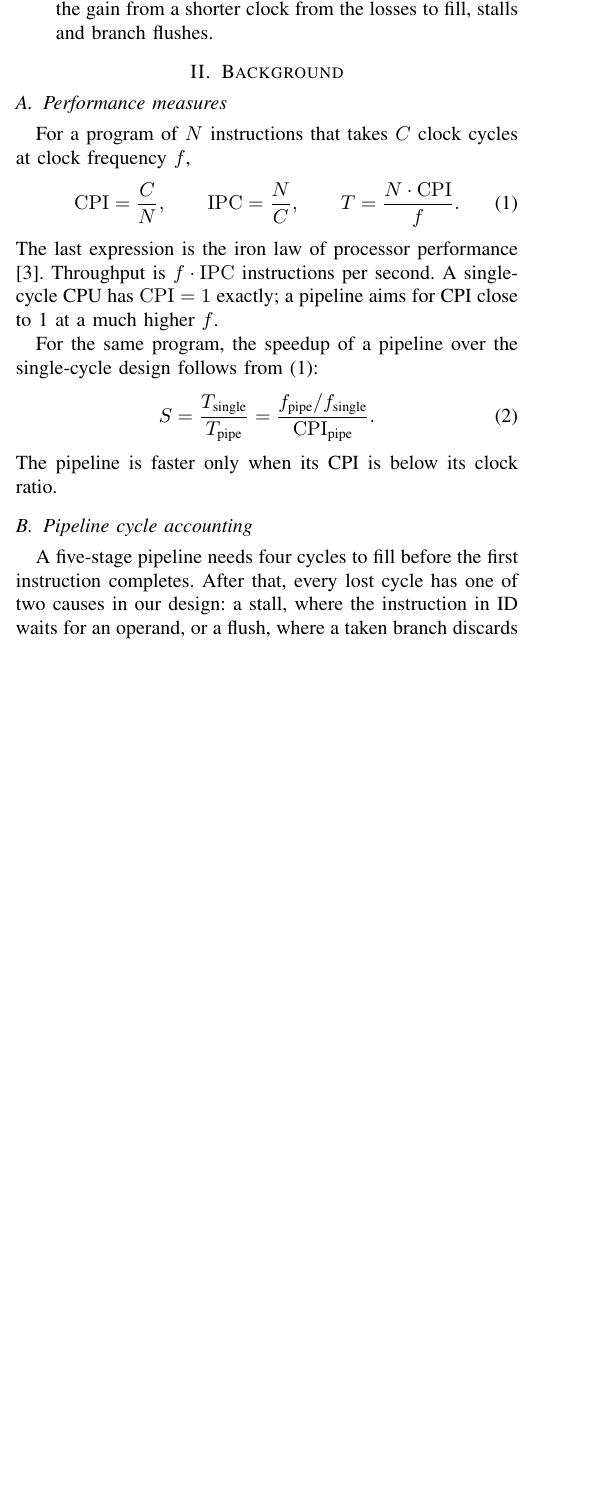
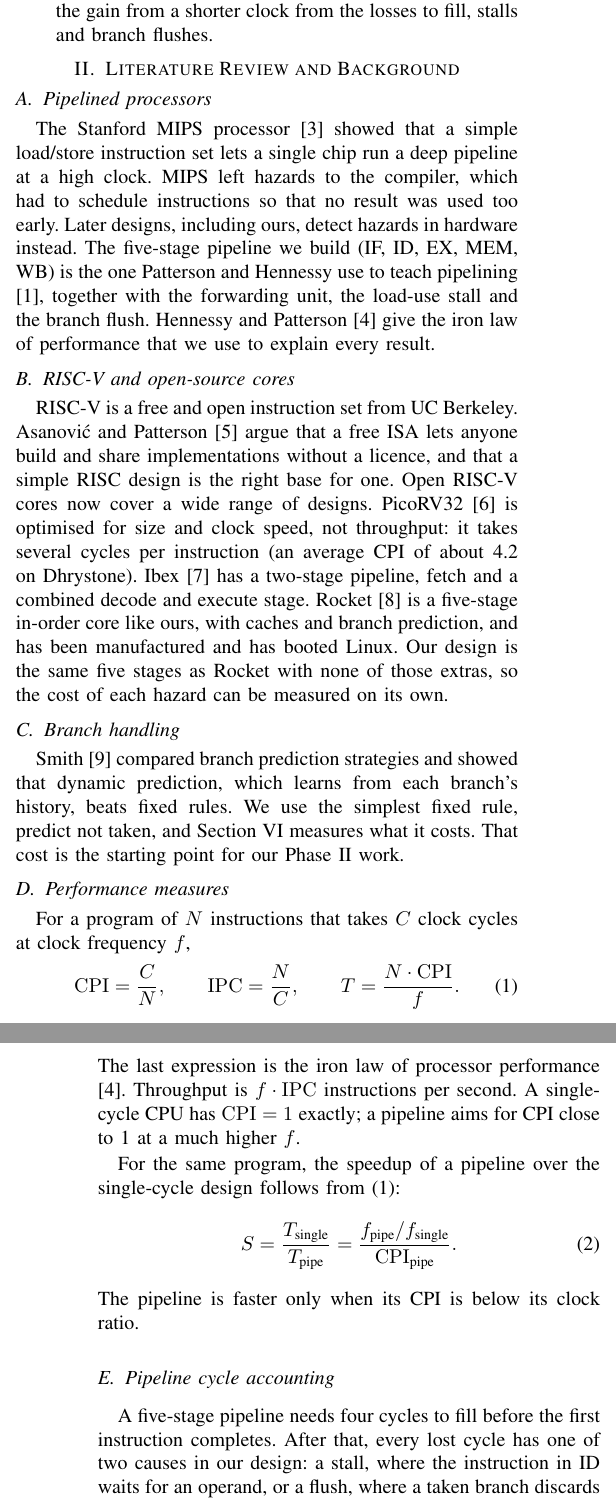
Before and after one commit to Ario2006/risc-5-processor, a LaTeX paper (report/main.tex, which reads report/sections/background.tex): part of one column of page 1 of 8 before the commit and two parts of the columns of pages 1 and 2 of 10 after it, the two joined at a grey line, cut so that both start at the same text, the shorter picture padded with empty space. Compiled offline with pdfLaTeX.

Commit message:
docs(report): add literature review to Section II

```diff
--- a/report/sections/background.tex
+++ b/report/sections/background.tex
@@ -1,7 +1,39 @@
-% ABOUTME: Background: CPI, IPC, throughput, the iron law, and the three kinds of hazard.
-% ABOUTME: Owner: Navodit (review and extend with more related work if time allows).
-\section{Background}
+% ABOUTME: Literature review (prior pipelines, open RISC-V cores, branch handling) and background.
+% ABOUTME: Owner: Navodit. Background covers CPI, IPC, the iron law and the three kinds of hazard.
+\section{Literature Review and Background}
 \label{sec:background}
+
+\subsection{Pipelined processors}
+The Stanford MIPS processor \cite{hennessy1982} showed that a simple
+load/store instruction set lets a single chip run a deep pipeline at a high
+clock. MIPS left hazards to the compiler, which had to schedule instructions
+so that no result was used too early. Later designs, including ours, detect
+hazards in hardware instead. The five-stage pipeline we build (IF, ID, EX,
+MEM, WB) is the one Patterson and Hennessy use to teach pipelining
+\cite{patterson2021}, together with the forwarding unit, the load-use stall
+and the branch flush. Hennessy and Patterson \cite{hennessy2019} give the
+iron law of performance that we use to explain every result.
+
+\subsection{RISC-V and open-source cores}
+RISC-V is a free and open instruction set from UC Berkeley. Asanovi\'c and
+Patterson \cite{asanovic2014} argue that a free ISA lets anyone build and
+share implementations without a licence, and that a simple RISC design is the
+right base for one. Open RISC-V cores now cover a wide range of designs.
+PicoRV32 \cite{picorv32} is optimised for size and clock speed, not
+throughput: it takes several cycles per instruction (an average CPI of about
+4.2 on Dhrystone). Ibex \cite{ibex} has a two-stage pipeline, fetch and a
+combined decode and execute stage. Rocket \cite{rocketchip} is a five-stage
+in-order core like ours, with caches and branch prediction, and has been
+manufactured and has booted Linux. Our design is the same five stages as
+Rocket with none of those extras, so the cost of each hazard can be measured
+on its own.
+
+\subsection{Branch handling}
+Smith \cite{smith1981} compared branch prediction strategies and showed that
+dynamic prediction, which learns from each branch's history, beats fixed
+rules. We use the simplest fixed rule, predict not taken, and Section
+\ref{sec:results} measures what it costs. That cost is the starting point for
+our Phase II work.
 
 \subsection{Performance measures}
 For a program of $N$ instructions that takes $C$ clock cycles at clock
```
Also changed, not shown: report/refs.bib (+46 -0 lines).
